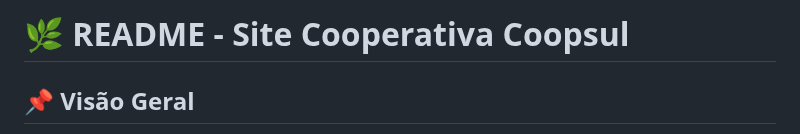
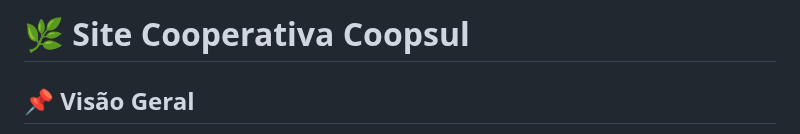
Before and after one commit to SombraSoftware/CooperativaCoopsul, a Markdown page: README.md, the part around the change. Drawn GitHub-style.

```diff
--- a/README.md
+++ b/README.md
@@ -1,5 +1,5 @@
 
-# 🌿 README - Site Cooperativa Coopsul
+# 🌿 Site Cooperativa Coopsul
 
 ## 📌 Visão Geral
 
```
